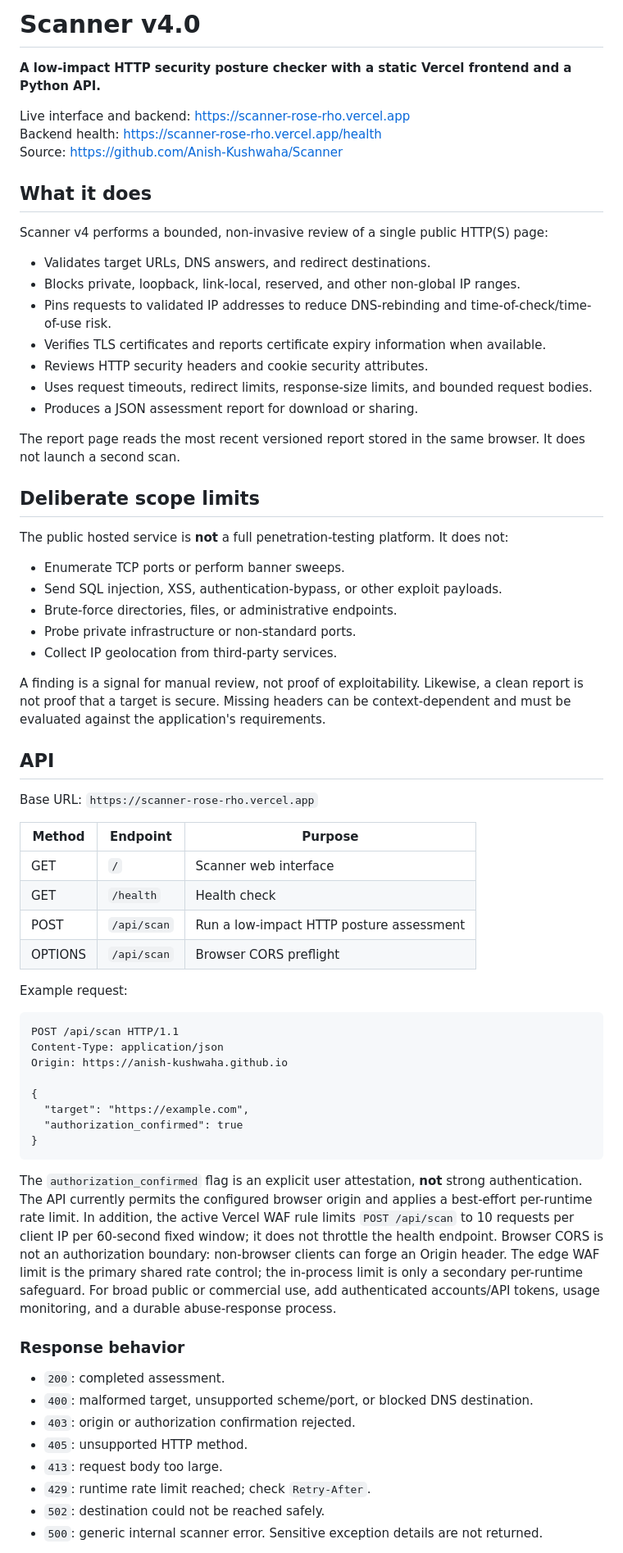
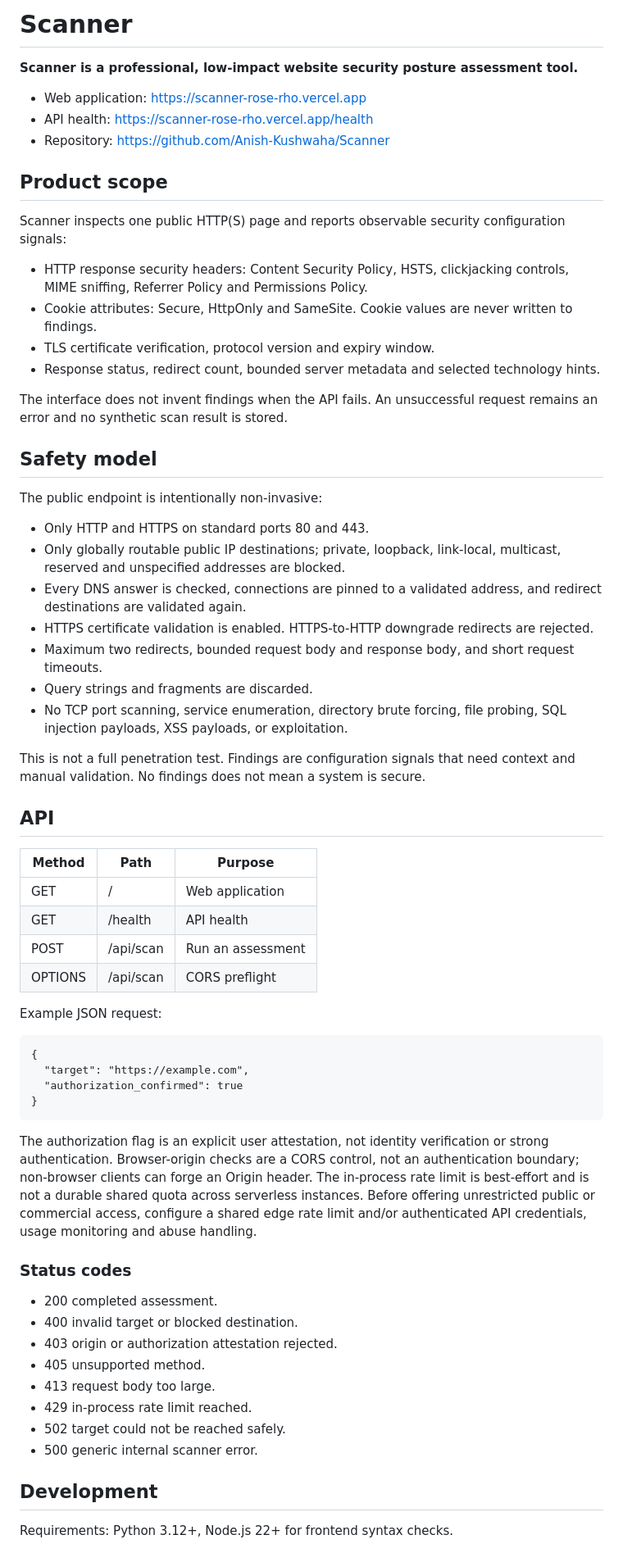
Before and after one commit to Anish-Kushwaha/Scanner, a Markdown page: README.md, the part around one of its changes. Shown at 82% size. Rendered like a GitHub page.

Commit message:
Rewrite Scanner documentation for the rebuilt product

````diff
--- a/README.md
+++ b/README.md
@@ -1,71 +1,66 @@
-# Scanner v4.0
+# Scanner
 
-**A low-impact HTTP security posture checker with a static Vercel frontend and a Python API.**
+**Scanner is a professional, low-impact website security posture assessment tool.**
 
-Live interface and backend: https://scanner-rose-rho.vercel.app
-Backend health: https://scanner-rose-rho.vercel.app/health
-Source: https://github.com/Anish-Kushwaha/Scanner
+- Web application: https://scanner-rose-rho.vercel.app
+- API health: https://scanner-rose-rho.vercel.app/health
+- Repository: https://github.com/Anish-Kushwaha/Scanner
 
-## What it does
+## Product scope
 
-Scanner v4 performs a bounded, non-invasive review of a single public HTTP(S) page:
+Scanner inspects one public HTTP(S) page and reports observable security configuration signals:
 
-- Validates target URLs, DNS answers, and redirect destinations.
-- Blocks private, loopback, link-local, reserved, and other non-global IP ranges.
-- Pins requests to validated IP addresses to reduce DNS-rebinding and time-of-check/time-of-use risk.
-- Verifies TLS certificates and reports certificate expiry information when available.
-- Reviews HTTP security headers and cookie security attributes.
-- Uses request timeouts, redirect limits, response-size limits, and bounded request bodies.
-- Produces a JSON assessment report for download or sharing.
+- HTTP response security headers: Content Security Policy, HSTS, clickjacking controls, MIME sniffing, Referrer Policy and Permissions Policy.
+- Cookie attributes: Secure, HttpOnly and SameSite. Cookie values are never written to findings.
+- TLS certificate verification, protocol version and expiry window.
+- Response status, redirect count, bounded server metadata and selected technology hints.
 
-The report page reads the most recent versioned report stored in the same browser. It does not launch a second scan.
+The interface does not invent findings when the API fails. An unsuccessful request remains an error and no synthetic scan result is stored.
 
-## Deliberate scope limits
+## Safety model
 
-The public hosted service is **not** a full penetration-testing platform. It does not:
+The public endpoint is intentionally non-invasive:
 
-- Enumerate TCP ports or perform banner sweeps.
-- Send SQL injection, XSS, authentication-bypass, or other exploit payloads.
-- Brute-force directories, files, or administrative endpoints.
-- Probe private infrastructure or non-standard ports.
-- Collect IP geolocation from third-party services.
+- Only HTTP and HTTPS on standard ports 80 and 443.
+- Only globally routable public IP destinations; private, loopback, link-local, multicast, reserved and unspecified addresses are blocked.
+- Every DNS answer is checked, connections are pinned to a validated address, and redirect destinations are validated again.
+- HTTPS certificate validation is enabled. HTTPS-to-HTTP downgrade redirects are rejected.
+- Maximum two redirects, bounded request body and response body, and short request timeouts.
+- Query strings and fragments are discarded.
+- No TCP port scanning, service enumeration, directory brute forcing, file probing, SQL injection payloads, XSS payloads, or exploitation.
 
-A finding is a signal for manual review, not proof of exploitability. Likewise, a clean report is not proof that a target is secure. Missing headers can be context-dependent and must be evaluated against the application's requirements.
+This is not a full penetration test. Findings are configuration signals that need context and manual validation. No findings does not mean a system is secure.
 
 ## API
 
-Base URL: `https://scanner-rose-rho.vercel.app`
+| Method | Path | Purpose |
+|---|---|---|
+| GET | / | Web application |
+| GET | /health | API health |
+| POST | /api/scan | Run an assessment |
+| OPTIONS | /api/scan | CORS preflight |
 
-| Method | Endpoint | Purpose |
-|---|---|---|
-| GET | `/` | Scanner web interface |
-| GET | `/health` | Health check |
-| POST | `/api/scan` | Run a low-impact HTTP posture assessment |
-| OPTIONS | `/api/scan` | Browser CORS preflight |
+Example JSON request:
 
-Example request:
+    {
+      "target": "https://example.com",
+      "authorization_confirmed": true
+    }
 
-```http
-POST /api/scan HTTP/1.1
-Content-Type: application/json
-Origin: https://anish-kushwaha.github.io
+The authorization flag is an explicit user attestation, not identity verification or strong authentication. Browser-origin checks are a CORS control, not an authentication boundary; non-browser clients can forge an Origin header. The in-process rate limit is best-effort and is not a durable shared quota across serverless instances. Before offering unrestricted public or commercial access, configure a shared edge rate limit and/or authenticated API credentials, usage monitoring and abuse handling.
 
-{
-  "target": "https://example.com",
-  "authorization_confirmed": true
-}
-```
+### Status codes
 
-The `authorization_confirmed` flag is an explicit user attestation, **not** strong authentication. The API currently permits the configured browser origin and applies a best-effort per-runtime rate limit. In addition, the active Vercel WAF rule limits `POST /api/scan` to 10 requests per client IP per 60-second fixed window; it does not throttle the health endpoint. Browser CORS is not an authorization boundary: non-browser clients can forge an Origin header. The edge WAF limit is the primary shared rate control; the in-process limit is only a secondary per-runtime safeguard. For broad public or commercial use, add authenticated accounts/API tokens, usage monitoring, and a durable abuse-response process.
+- 200 completed assessment.
+- 400 invalid target or blocked destination.
+- 403 origin or authorization attestation rejected.
+- 405 unsupported method.
+- 413 request body too large.
+- 429 in-process rate limit reached.
+- 502 target could not be reached safely.
+- 500 generic internal scanner error.
 
-### Response behavior
+## Development
 
-- `200`: completed assessment.
-- `400`: malformed target, unsupported scheme/port, or blocked DNS destination.
-- `403`: origin or authorization confirmation rejected.
-- `405`: unsupported HTTP method.
-- `413`: request body too large.
-- `429`: runtime rate limit reached; check `Retry-After`.
-- `502`: destination could not be reached safely.
-- `500`: generic internal scanner error. Sensitive exception details are not returned.
+Requirements: Python 3.12+, Node.js 22+ for frontend syntax checks.
 
````
Also changed, not shown: other parts of README.md (+19 -45 lines).
